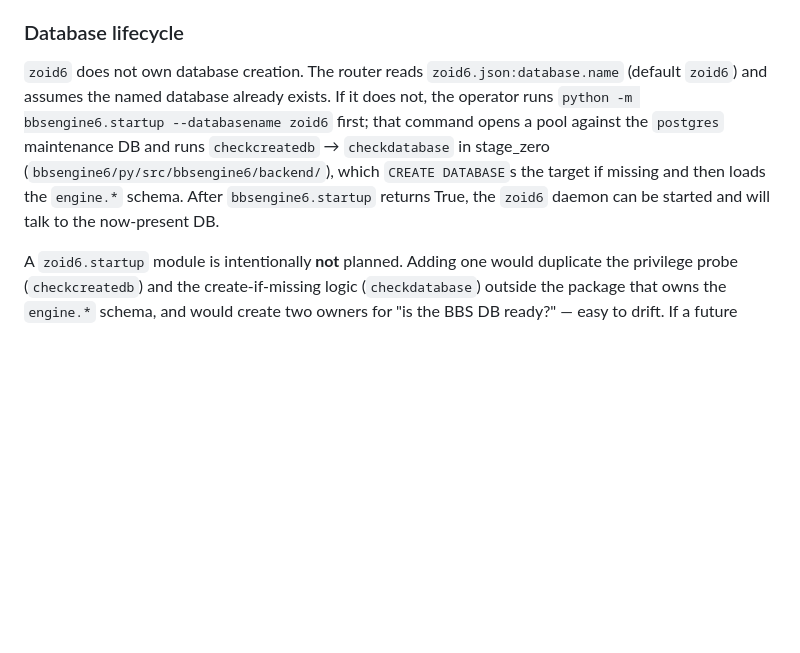
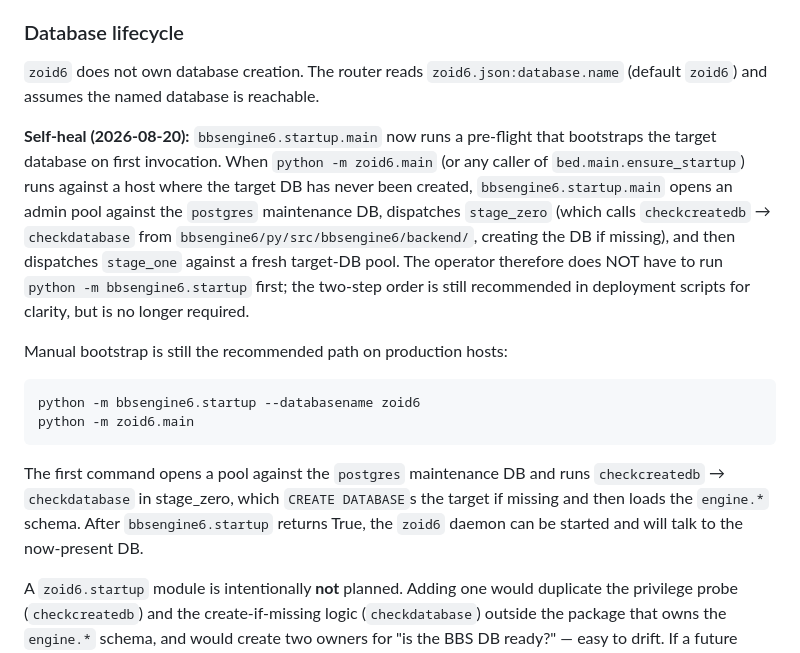
Before and after one commit to jonez734/zoid6, a Markdown page: SPEC.md, the part around the change. Drawn GitHub-style; blank space fills up the shorter version.

Commit message:
docs(zoid6): refresh DB-lifecycle + TODO for bbsengine6 self-heal
zoid6/SPEC.md §9 'Database lifecycle' now leads with the
self-heal behavior: bbsengine6.startup.main runs a pre-flight
against the 'postgres' maintenance DB on first invocation, so
python -m zoid6.main on a fresh host bootstraps the target DB
on the first call to bed.main.ensure_startup. The two-step
manual bootstrap is still recommended for production (see the
preserved example), but it is no longer required.

zoid6/TODO.md § 'zoid6 startup path on missing DB' marks
the 'invoke python -m bbsengine6.startup first' item done
(2026-08-20) and notes that the explicit two-step order is
still recommended in deployment scripts for clarity even
though the self-heal removes the hard dependency. The
'No zoid6.startup module is planned' verification is
unchanged.

Cross-reference list refreshed to point at the resolved
startup/main.py pre-flight (instead of the historical
lines 118-144 which no longer exist).

````diff
--- a/SPEC.md
+++ b/SPEC.md
@@ -324,15 +324,36 @@ because the user, venv, and lifecycle all belong to bed.
 
 `zoid6` does not own database creation. The router reads
 `zoid6.json:database.name` (default `zoid6`) and assumes the
-named database already exists. If it does not, the operator
-runs `python -m bbsengine6.startup --databasename zoid6`
-first; that command opens a pool against the `postgres`
+named database is reachable.
+
+**Self-heal (2026-08-20):** `bbsengine6.startup.main` now runs
+a pre-flight that bootstraps the target database on first
+invocation. When `python -m zoid6.main` (or any caller of
+`bed.main.ensure_startup`) runs against a host where the
+target DB has never been created, `bbsengine6.startup.main`
+opens an admin pool against the `postgres` maintenance DB,
+dispatches `stage_zero` (which calls `checkcreatedb` →
+`checkdatabase` from `bbsengine6/py/src/bbsengine6/backend/`,
+creating the DB if missing), and then dispatches `stage_one`
+against a fresh target-DB pool. The operator therefore does
+NOT have to run `python -m bbsengine6.startup` first; the
+two-step order is still recommended in deployment scripts
+for clarity, but is no longer required.
+
+Manual bootstrap is still the recommended path on production
+hosts:
+
+```
+python -m bbsengine6.startup --databasename zoid6
+python -m zoid6.main
+```
+
+The first command opens a pool against the `postgres`
 maintenance DB and runs `checkcreatedb` → `checkdatabase`
-in stage_zero (`bbsengine6/py/src/bbsengine6/backend/`),
-which `CREATE DATABASE`s the target if missing and then
-loads the `engine.*` schema. After `bbsengine6.startup`
-returns True, the `zoid6` daemon can be started and will
-talk to the now-present DB.
+in stage_zero, which `CREATE DATABASE`s the target if
+missing and then loads the `engine.*` schema. After
+`bbsengine6.startup` returns True, the `zoid6` daemon can
+be started and will talk to the now-present DB.
 
 A `zoid6.startup` module is intentionally **not** planned.
 Adding one would duplicate the privilege probe
````
Also changed, not shown: TODO.md (+11 -9 lines).
